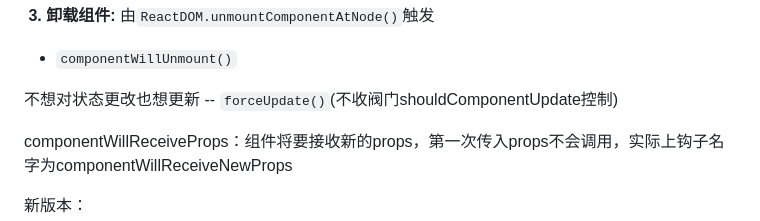
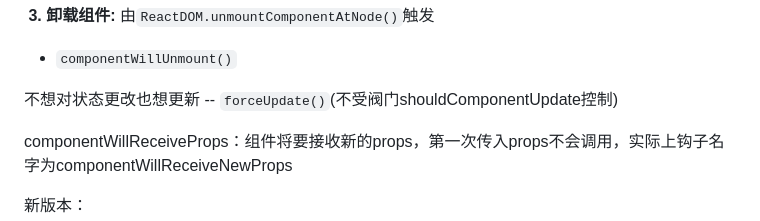
Before and after one commit to huangyunt/LearningPath, a Markdown page: React.md, the part around the change printed below. GitHub-like rendering.

````diff
--- a/React.md
+++ b/React.md
@@ -131,7 +131,7 @@ React.createRef调用后可以返回一个容器，该容器可以存储被ref
 
 + ```componentWillUnmount()```
 
-不想对状态更改也想更新 -- ```forceUpdate()```(不收阀门shouldComponentUpdate控制)
+不想对状态更改也想更新 -- ```forceUpdate()```(不受阀门shouldComponentUpdate控制)
 
 componentWillReceiveProps：组件将要接收新的props，第一次传入props不会调用，实际上钩子名字为componentWillReceiveNewProps
 
````
Also changed, not shown: other parts of React.md (+52 -0 lines), Picture/image-20210504231622840.png (added), 1 other file.
